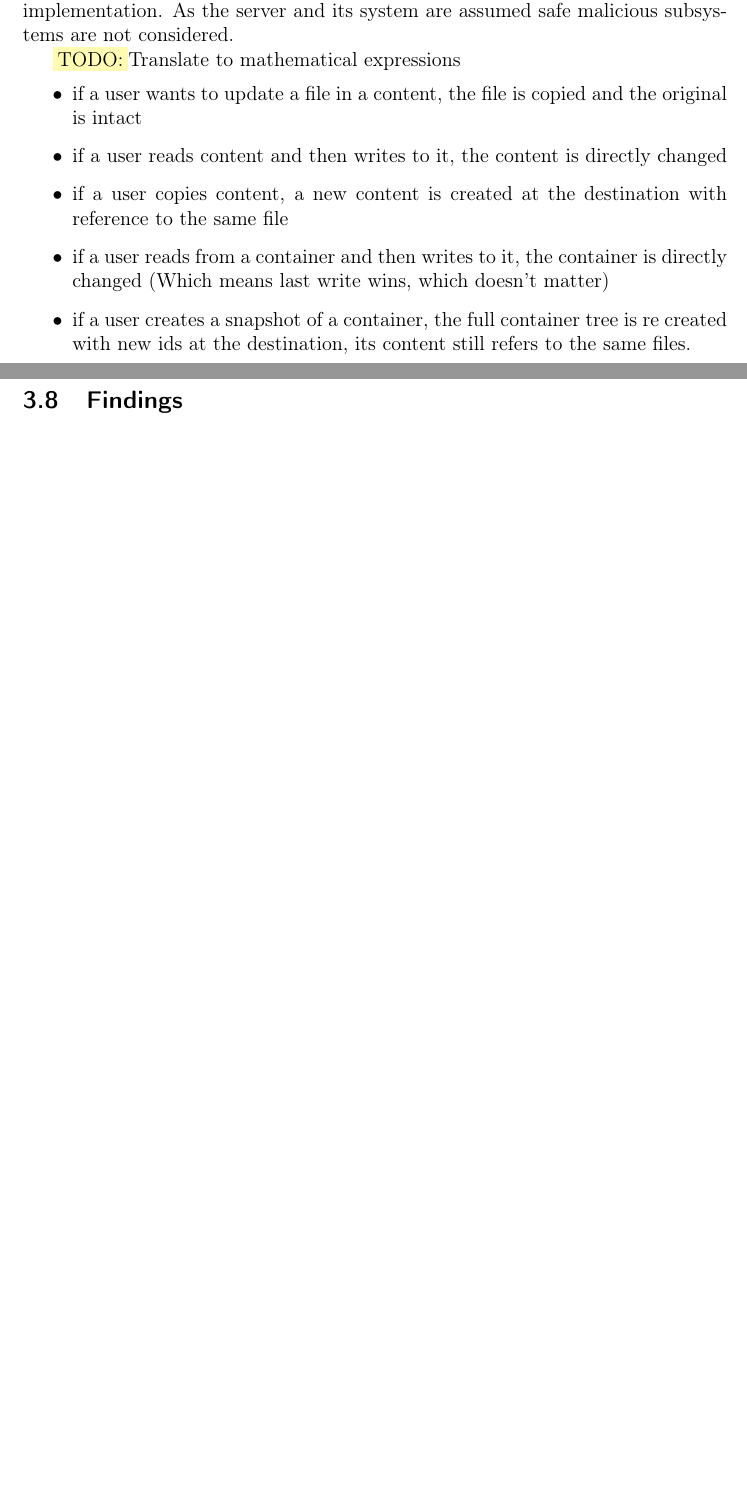
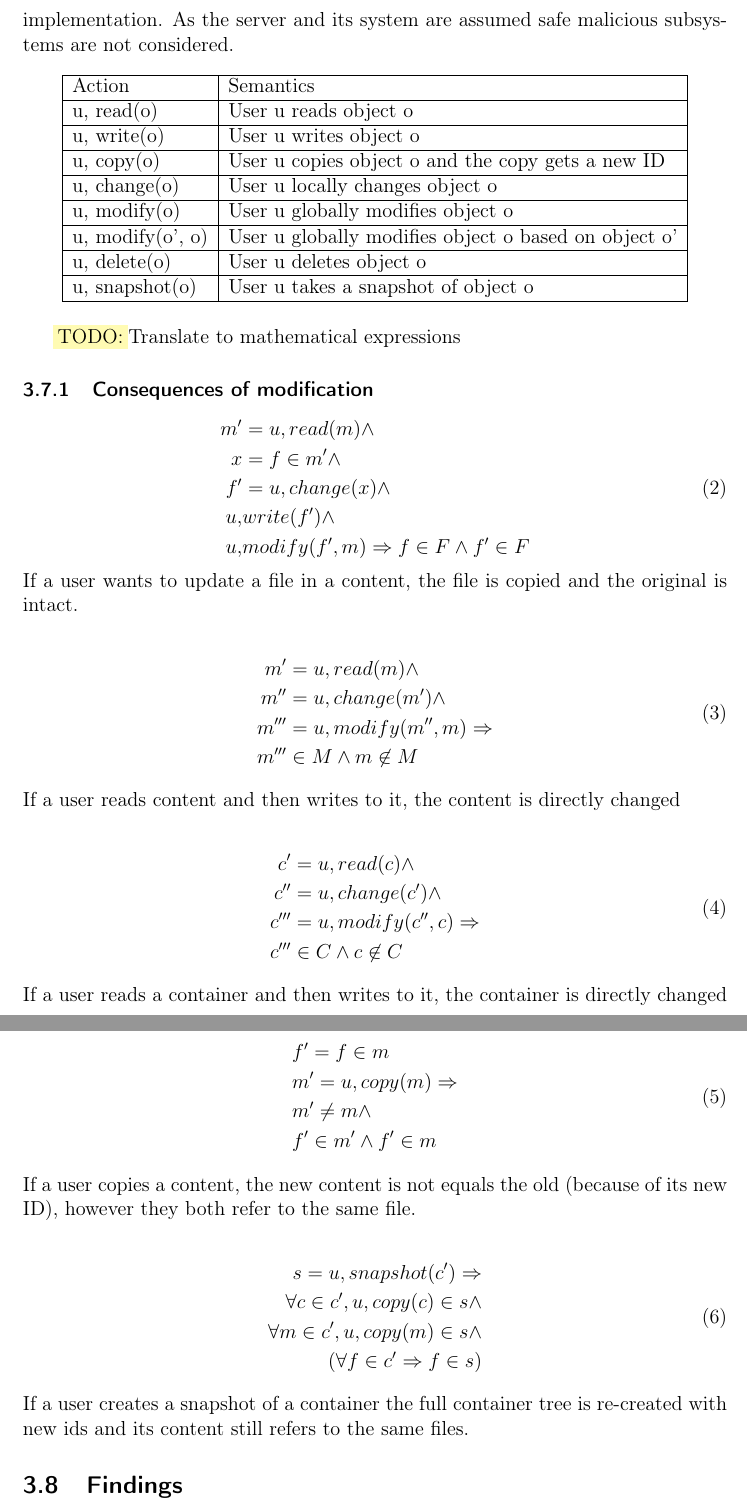
Before and after one commit to spydon/master-thesis, a LaTeX paper (tex/paper.tex): two parts of pages 8 and 9 of 26 before the commit and two parts of pages 9 and 10 of 28 after it, joined at a grey line, cut so that both start at the same text, the shorter picture padded with empty space. Compiled offline with pdfLaTeX.

Commit message:
Added equations to the model

```diff
--- a/tex/paper.tex
+++ b/tex/paper.tex
@@ -86,6 +87,8 @@
 \def\l@subsubsubsection{\@dottedtocline{4}{7em}{4em}}
 \def\l@paragraph{\@dottedtocline{5}{10em}{5em}}
 \def\l@subparagraph{\@dottedtocline{6}{14em}{6em}}
+\newenvironment{custommargins}[2]%
+  {\addtolength{\leftskip}{#1}\addtolength{\rightskip}{#2}}{\par}
 \makeatother
 
 \setcounter{secnumdepth}{4}
@@ -281,19 +297,77 @@ In this work external threats are handled as threats that can occur from what ha
 the API (See Section~\ref{sec:API} and internal threats as incorrect implementation. As the server
 and its system are assumed safe malicious subsystems are not considered.
 
+\begin{center}
+    \begin{tabular}{ | l | l | l | p{5cm} |}
+        \hline
+        Action & Semantics \\ \hline
+        u, read(o)            & User u reads object o\\ \hline
+        u, write(o)           & User u writes object o\\ \hline
+        u, copy(o)            & User u copies object o and the copy gets a new ID\\ \hline
+        u, change(o)          & User u locally changes object o \\ \hline
+        u, modify(o)          & User u globally modifies object o\\ \hline
+        u, modify(o', o)      & User u globally modifies object o based on object o'\\ \hline
+        u, delete(o)          & User u deletes object o\\ \hline
+        u, snapshot(o)        & User u takes a snapshot of object o \\ \hline
+    \end{tabular}
+\end{center}
+
+
 
 \fix Translate to mathematical expressions
+\subsubsection{Consequences of modification}
+\begin{equation} \label{eq:fileupdate}
+    \begin{split}
+        m' & = u, read(m) \land \\
+        x  & = f \in m' \land \\
+        f' & = u, change(x) \land \\
+        u, & write(f') \land \\
+        u, & modify(f', m) \Implies f \in F \land f' \in F
+    \end{split}
+\end{equation}
+If a user wants to update a file in a content, the file is copied and the original is intact.
 
-\begin{itemize}
-    \item if a user wants to update a file in a content, the file is copied and the original is intact
-    \item if a user reads content and then writes to it, the content is directly changed
-    \item if a user copies content, a new content is created at the destination with reference to the same
-          file
-    \item if a user reads from a container and then writes to it, the container is directly changed
-          (Which means last write wins, which doesn't matter)
-    \item if a user creates a snapshot of a container, the full container tree is re created with
-          new ids at the destination, its content still refers to the same files.
-\end{itemize}
+\begin{equation} \label{eq:contentupdate}
+    \begin{split}
+        m' & = u, read(m) \land \\
+        m'' & = u, change(m') \land \\
+        m''' & = u, modify(m'', m) \Implies \\
+        m''' & \in M \land m \not \in M
+    \end{split}
+\end{equation}
+If a user reads content and then writes to it, the content is directly changed
+
+\begin{equation} \label{eq:containerupdate}
+    \begin{split}
+        c' & = u, read(c) \land \\
+        c'' & = u, change(c') \land \\
+        c''' & = u, modify(c'', c) \Implies \\
+        c''' & \in C \land c \not \in C
+    \end{split}
+\end{equation}
+If a user reads a container and then writes to it, the container is directly changed
+
+\begin{equation} \label{eq:copy}
+    \begin{split}
+        & f' = f \in m \\
+        & m' = u, copy(m) \Implies \\
+        & m' \neq m \land \\
+        & f' \in m' \land f' \in m
+    \end{split}
+\end{equation}
+If a user copies a content, the new content is not equals the old (because of its new ID), however
+they both refer to the same file.
+
+\begin{equation} \label{eq:snapshot}
+    \begin{split}
+        s = u, snapshot(c') \Implies \\
+        \forall c \in c', u, copy(c) \in s \land \\
+        \forall m \in c', u, copy(m) \in s \land \\
+        (\forall f \in c' \Implies f \in s)
+    \end{split}
+\end{equation}
+If a user creates a snapshot of a container the full container tree is re-created with new ids and
+its content still refers to the same files.
 
 \subsection{Findings}
 
```
Also changed, not shown: tex/references.bib (+14 -0 lines), tex/paper.pdf, tex/paper.tex (73 more changed lines).
